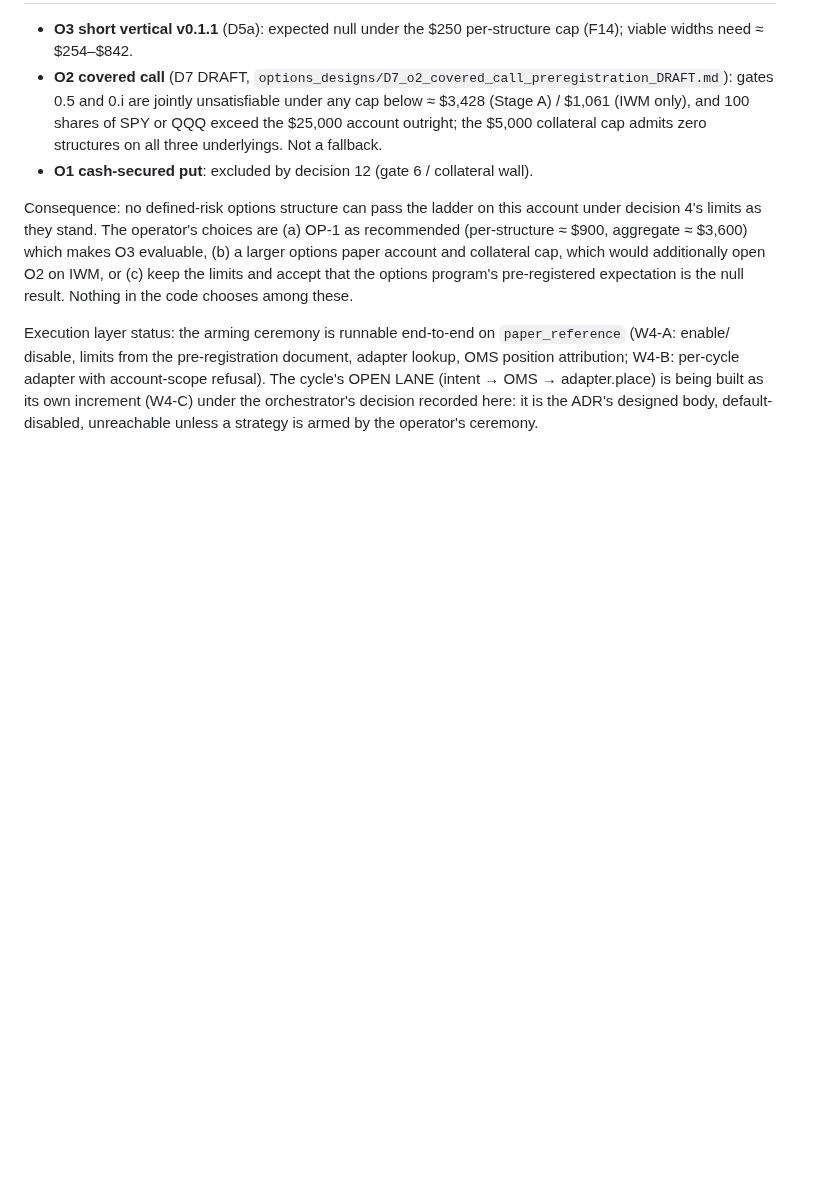
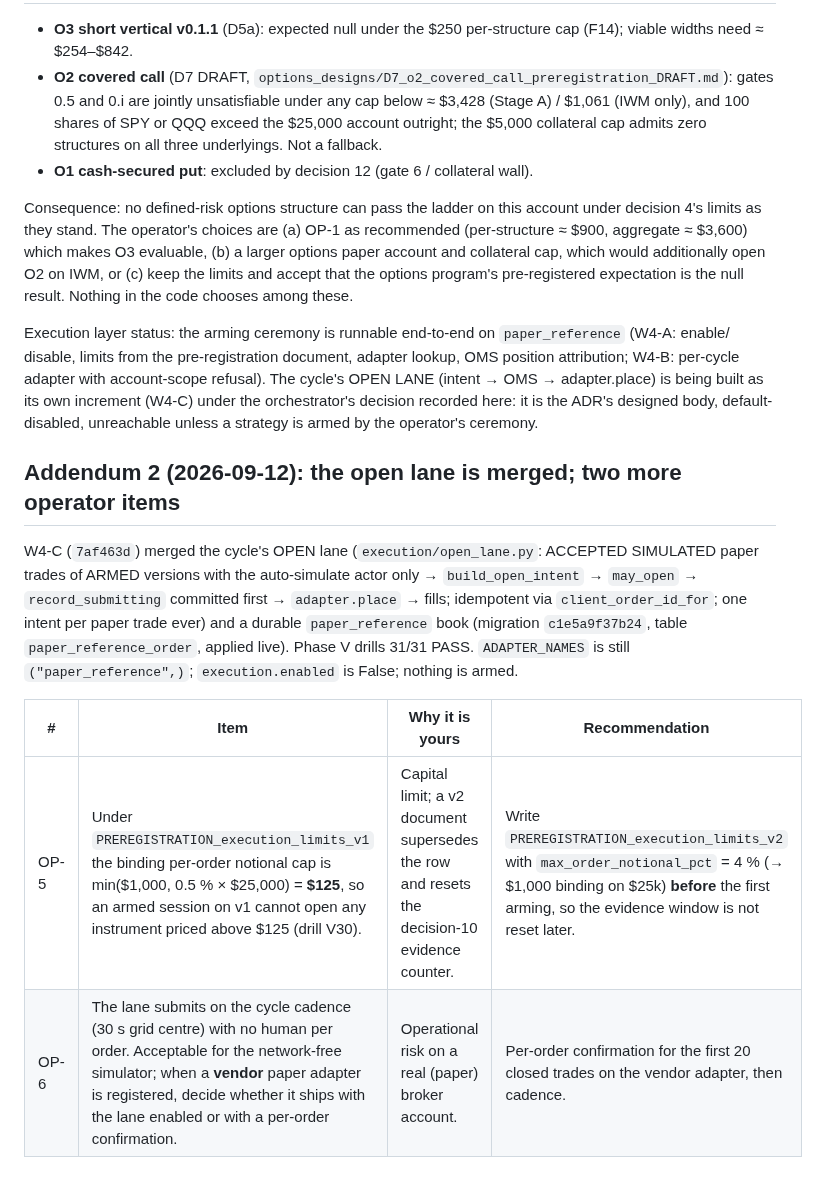
Before and after one commit to louisbrailey/signal-forge, a Markdown page: docs/research/DECISIONS_2026-09-12_wave3.md, the part around the change. Rendered like a GitHub page; blank space fills up the shorter version.

Commit message:
docs: open lane merged; OP-5 ($125 binding notional cap on v1 limits) and OP-6 (vendor-adapter cadence) for the operator
Co-Authored-By: Claude Fable 5.1 <noreply@anthropic.com>

```diff
--- a/docs/research/DECISIONS_2026-09-12_wave3.md
+++ b/docs/research/DECISIONS_2026-09-12_wave3.md
@@ -54,3 +54,17 @@ disable, limits from the pre-registration document, adapter lookup, OMS position
 per-cycle adapter with account-scope refusal). The cycle's OPEN LANE (intent → OMS → adapter.place) is
 being built as its own increment (W4-C) under the orchestrator's decision recorded here: it is the
 ADR's designed body, default-disabled, unreachable unless a strategy is armed by the operator's ceremony.
+
+## Addendum 2 (2026-09-12): the open lane is merged; two more operator items
+
+W4-C (`7af463d`) merged the cycle's OPEN lane (`execution/open_lane.py`: ACCEPTED SIMULATED paper
+trades of ARMED versions with the auto-simulate actor only → `build_open_intent` → `may_open` →
+`record_submitting` committed first → `adapter.place` → fills; idempotent via `client_order_id_for`;
+one intent per paper trade ever) and a durable `paper_reference` book (migration `c1e5a9f37b24`,
+table `paper_reference_order`, applied live). Phase V drills 31/31 PASS. `ADAPTER_NAMES` is still
+`("paper_reference",)`; `execution.enabled` is False; nothing is armed.
+
+| # | Item | Why it is yours | Recommendation |
+|---|---|---|---|
+| OP-5 | Under `PREREGISTRATION_execution_limits_v1` the binding per-order notional cap is min($1,000, 0.5 % × $25,000) = **$125**, so an armed session on v1 cannot open any instrument priced above $125 (drill V30). | Capital limit; a v2 document supersedes the row and resets the decision-10 evidence counter. | Write `PREREGISTRATION_execution_limits_v2` with `max_order_notional_pct` = 4 % (→ $1,000 binding on $25k) **before** the first arming, so the evidence window is not reset later. |
+| OP-6 | The lane submits on the cycle cadence (30 s grid centre) with no human per order. Acceptable for the network-free simulator; when a **vendor** paper adapter is registered, decide whether it ships with the lane enabled or with a per-order confirmation. | Operational risk on a real (paper) broker account. | Per-order confirmation for the first 20 closed trades on the vendor adapter, then cadence. |
```
